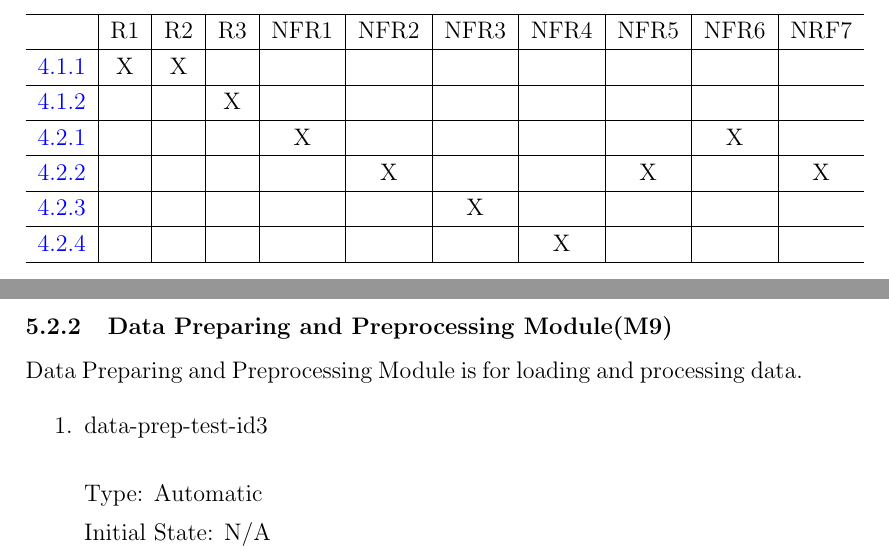
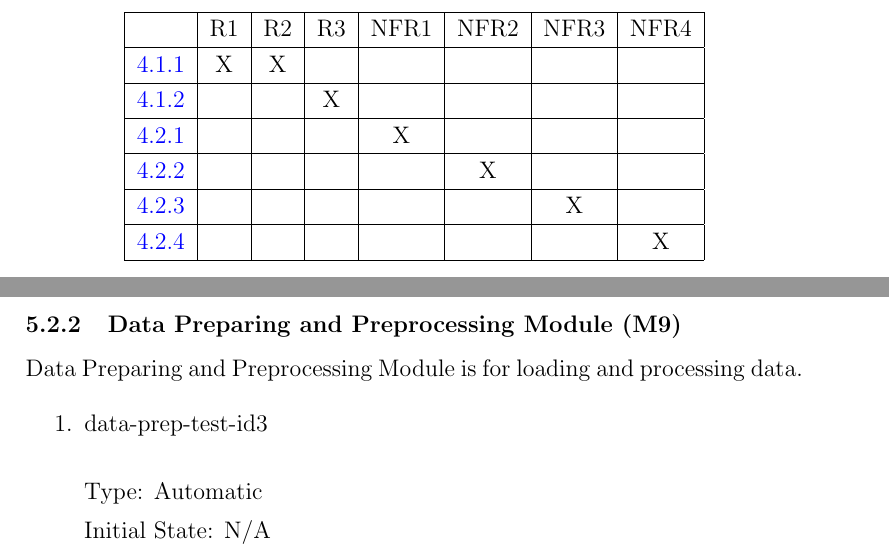
Before and after one commit to tanya-jp/ANN-CAS741, a LaTeX document (docs/VnVPlan/VnVPlan.tex): two parts of pages 17 and 19 of 21, joined at a grey line, cut so that both start at the same text. Compiled offline with pdfLaTeX.

Commit message:
Update NRFs

```diff
--- a/docs/VnVPlan/VnVPlan.tex
+++ b/docs/VnVPlan/VnVPlan.tex
@@ -693,21 +693,21 @@ The traceability between test cases and requirements is indicated in \autoref{Tr
 
 \begin{table}[h!]
 \begin{center}
-\begin{tabular}{ l|c|c|c|c|c|c|c|c|c|c}
+\begin{tabular}{ |l|c|c|c|c|c|c|c|c|c|c}
 \hline
- & R1 & R2 & R3 & NFR1 & NFR2 & NFR3 & NFR4 & NFR5 & NFR6 & NRF7\\
+ & R1 & R2 & R3 & NFR1 & NFR2 & NFR3 & NFR4\\
 \hline
-\ref{InputVerification} & X & X & & & & & & & \\
+\ref{InputVerification} & X & X & & & & &\\
 \hline
-\ref{OutputVerificationTest} & & & X & & & & & & \\
+\ref{OutputVerificationTest} & & & X & & & &\\
 \hline
-\ref{NFAccuracy} & & & & X & &  & &  & X &\\
+\ref{NFAccuracy} & & & & X & &  & \\
 \hline
-\ref{NFUsability} & & & & & X & & & X & & X\\
+\ref{NFUsability} & & & & & X & & \\
 \hline
-\ref{NFMaintainablity} & & & & & & X & & &\\
+\ref{NFMaintainablity} & & & & & & X &\\
 \hline
-\ref{NFPortablity} & & & & & & & X & & &\\
+\ref{NFPortablity} & & & & & & & X\\
 \hline
 \end{tabular}
 \caption{Tracebility between test cases and requirements}
```
Also changed, not shown: docs/VnVPlan/VnVPlan.pdf, docs/VnVPlan/VnVPlan.tex (2 more changed lines).
